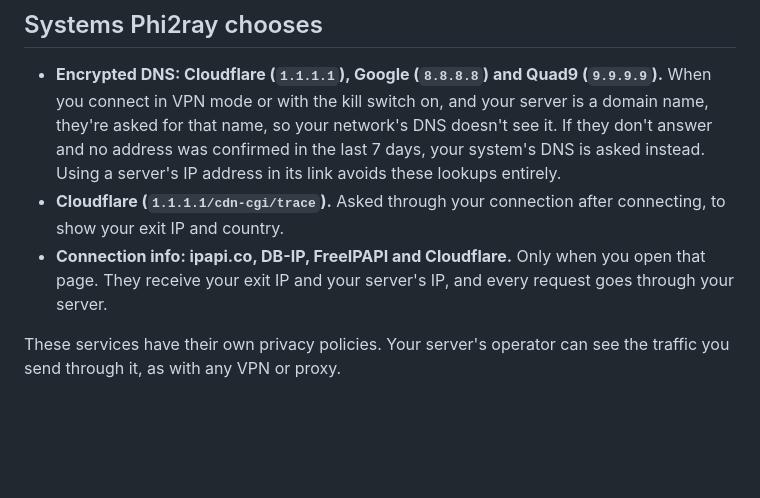
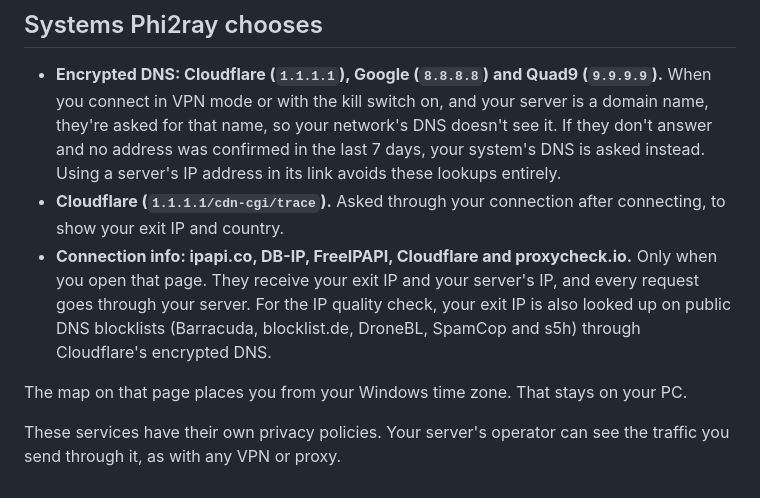
Before and after one commit to Phoenix15049/Phi2ray, a Markdown page: PRIVACY.md, the part around the change. Rendered like a GitHub page; blank space fills up the shorter version.

```diff
--- a/PRIVACY.md
+++ b/PRIVACY.md
@@ -25,8 +25,12 @@ Phi2ray only contacts other systems for the things below.
   in its link avoids these lookups entirely.
 - **Cloudflare (`1.1.1.1/cdn-cgi/trace`).** Asked through your connection after connecting, to
   show your exit IP and country.
-- **Connection info: ipapi.co, DB-IP, FreeIPAPI and Cloudflare.** Only when you open that page.
-  They receive your exit IP and your server's IP, and every request goes through your server.
+- **Connection info: ipapi.co, DB-IP, FreeIPAPI, Cloudflare and proxycheck.io.** Only when you
+  open that page. They receive your exit IP and your server's IP, and every request goes through
+  your server. For the IP quality check, your exit IP is also looked up on public DNS blocklists
+  (Barracuda, blocklist.de, DroneBL, SpamCop and s5h) through Cloudflare's encrypted DNS.
+
+The map on that page places you from your Windows time zone. That stays on your PC.
 
 These services have their own privacy policies. Your server's operator can see the traffic you
 send through it, as with any VPN or proxy.
```
Also changed, not shown: README.md (+5 -4 lines), THIRD_PARTY_NOTICES.md (+3 -0 lines), docs/screenshot-dark.jpg, 12 other files.
